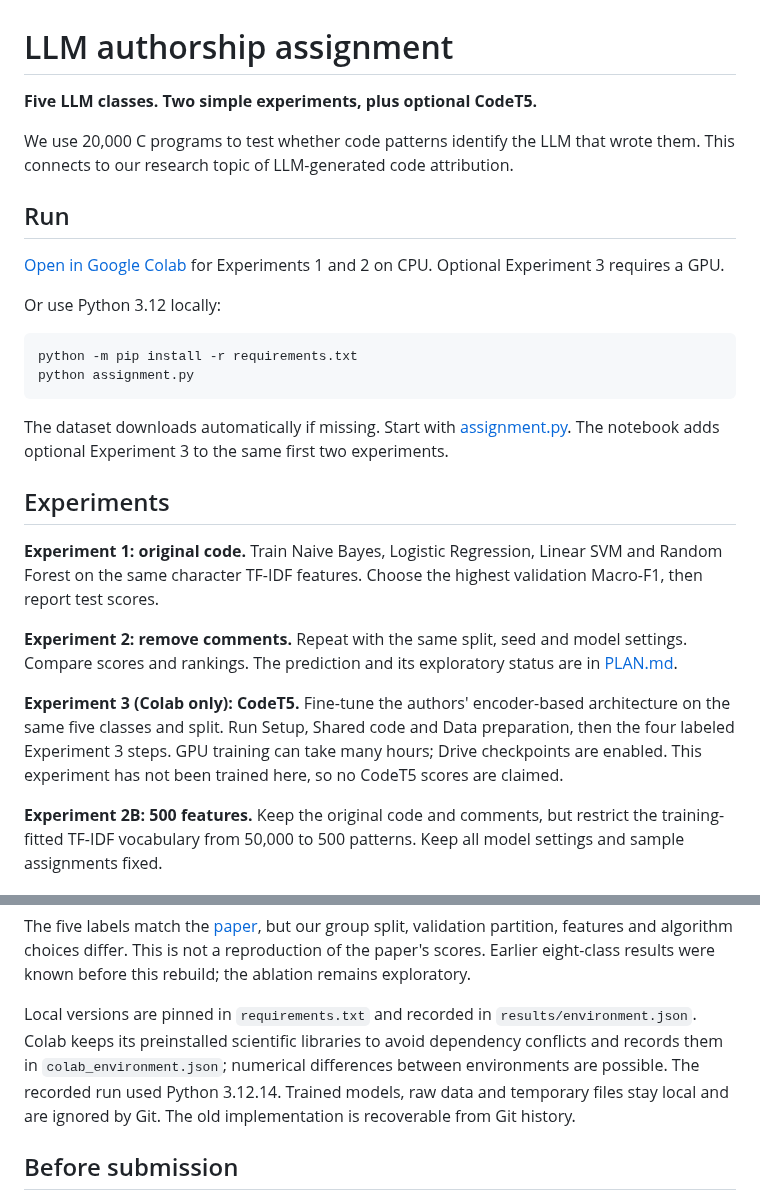
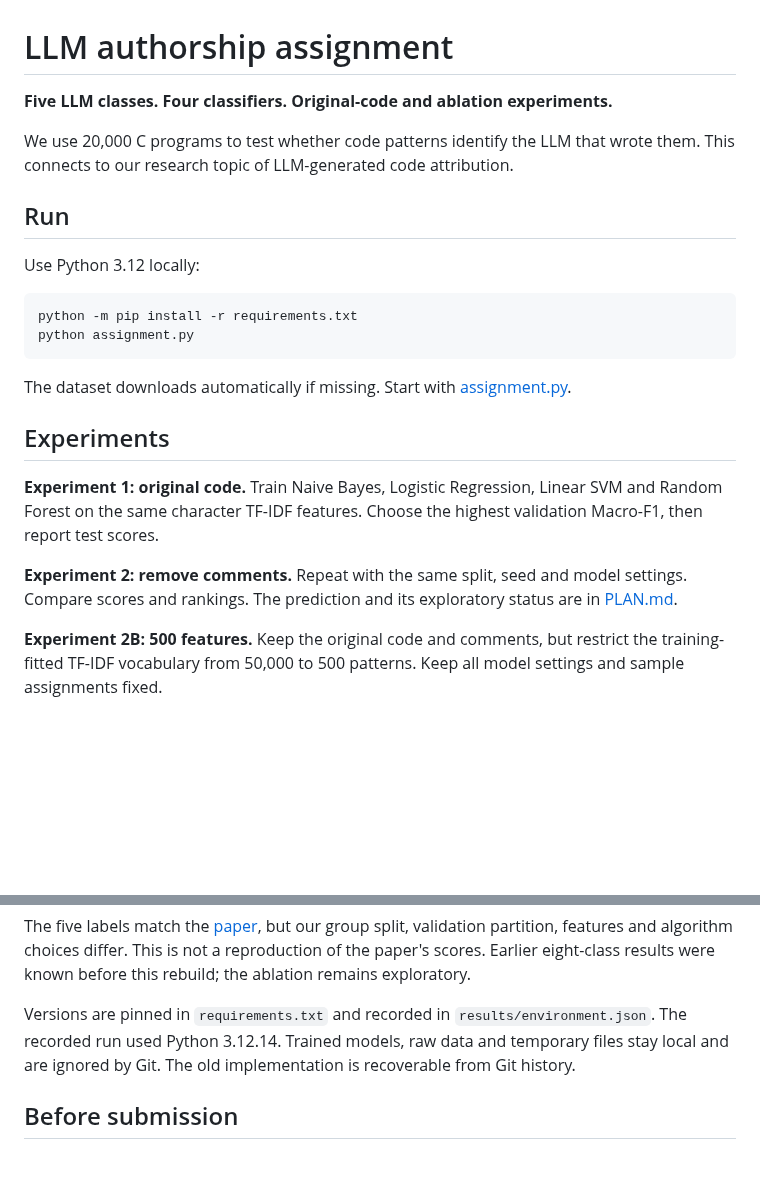
Before and after one commit to S3eeDTR/LLM-AuthorBench-Assignment, a Markdown page: README.md, 2 parts joined by grey strips. GitHub-like rendering; folded sections open; blank space fills up the shorter version.

````diff
--- a/README.md
+++ b/README.md
@@ -1,29 +1,25 @@
 # LLM authorship assignment
 
-**Five LLM classes. Two simple experiments, plus optional CodeT5.**
+**Five LLM classes. Four classifiers. Original-code and ablation experiments.**
 
 We use 20,000 C programs to test whether code patterns identify the LLM that wrote them. This connects to our research topic of LLM-generated code attribution.
 
 ## Run
 
-[Open in Google Colab](https://colab.research.google.com/github/S3eeDTR/LLM-AuthorBench-Assignment/blob/main/assignment.ipynb) for Experiments 1 and 2 on CPU. Optional Experiment 3 requires a GPU.
-
-Or use Python 3.12 locally:
+Use Python 3.12 locally:
 
 ```text
 python -m pip install -r requirements.txt
 python assignment.py
 ```
 
-The dataset downloads automatically if missing. Start with [assignment.py](assignment.py). The notebook adds optional Experiment 3 to the same first two experiments.
+The dataset downloads automatically if missing. Start with [assignment.py](assignment.py).
 
 ## Experiments
 
 **Experiment 1: original code.** Train Naive Bayes, Logistic Regression, Linear SVM and Random Forest on the same character TF-IDF features. Choose the highest validation Macro-F1, then report test scores.
 
 **Experiment 2: remove comments.** Repeat with the same split, seed and model settings. Compare scores and rankings. The prediction and its exploratory status are in [PLAN.md](PLAN.md).
-
-**Experiment 3 (Colab only): CodeT5.** Fine-tune the authors' encoder-based architecture on the same five classes and split. Run Setup, Shared code and Data preparation, then the four labeled Experiment 3 steps. GPU training can take many hours; Drive checkpoints are enabled. This experiment has not been trained here, so no CodeT5 scores are claimed.
 
 **Experiment 2B: 500 features.** Keep the original code and comments, but restrict the training-fitted TF-IDF vocabulary from 50,000 to 500 patterns. Keep all model settings and sample assignments fixed.
 
@@ -68,7 +85,7 @@ Both experiments use training-only character TF-IDF: 3–5 grams, up to 50,000 f
 
 The five labels match the [paper](https://arxiv.org/abs/2506.17323), but our group split, validation partition, features and algorithm choices differ. This is not a reproduction of the paper's scores. Earlier eight-class results were known before this rebuild; the ablation remains exploratory.
 
-Local versions are pinned in `requirements.txt` and recorded in `results/environment.json`. Colab keeps its preinstalled scientific libraries to avoid dependency conflicts and records them in `colab_environment.json`; numerical differences between environments are possible. The recorded run used Python 3.12.14. Trained models, raw data and temporary files stay local and are ignored by Git. The old implementation is recoverable from Git history.
+Versions are pinned in `requirements.txt` and recorded in `results/environment.json`. The recorded run used Python 3.12.14. Trained models, raw data and temporary files stay local and are ignored by Git. The old implementation is recoverable from Git history.
 
 </details>
 
````
Also changed, not shown: other parts of README.md (+22 -1 lines), results/figures/feature_ablation.png (added), results/figures/svm_confusion_matrix.png (added), 4 other files.
